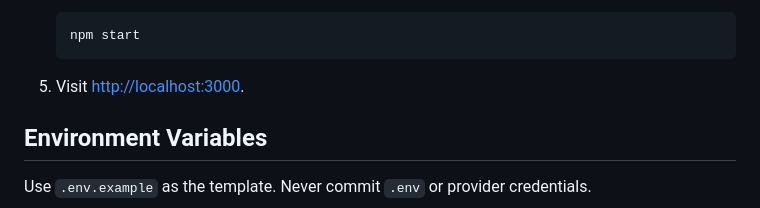
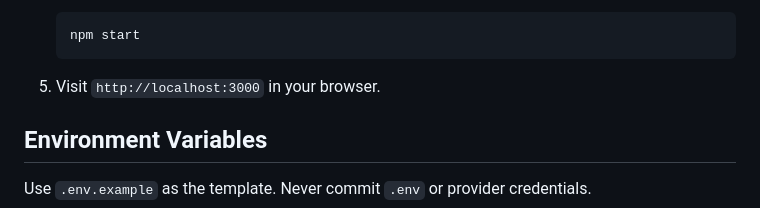
Before and after one commit to PrinceRawat423/stock-portfolio, a Markdown page: README.md, the part around the change. GitHub-like rendering.

Commit message:
docs: avoid clickable local setup URL

````diff
--- a/README.md
+++ b/README.md
@@ -153,7 +153,7 @@ Current Jest/Supertest coverage verifies portfolio analytics, health behavior, a
    npm start
    ```
 
-5. Visit [http://localhost:3000](http://localhost:3000).
+5. Visit `http://localhost:3000` in your browser.
 
 ## Environment Variables
 
````
